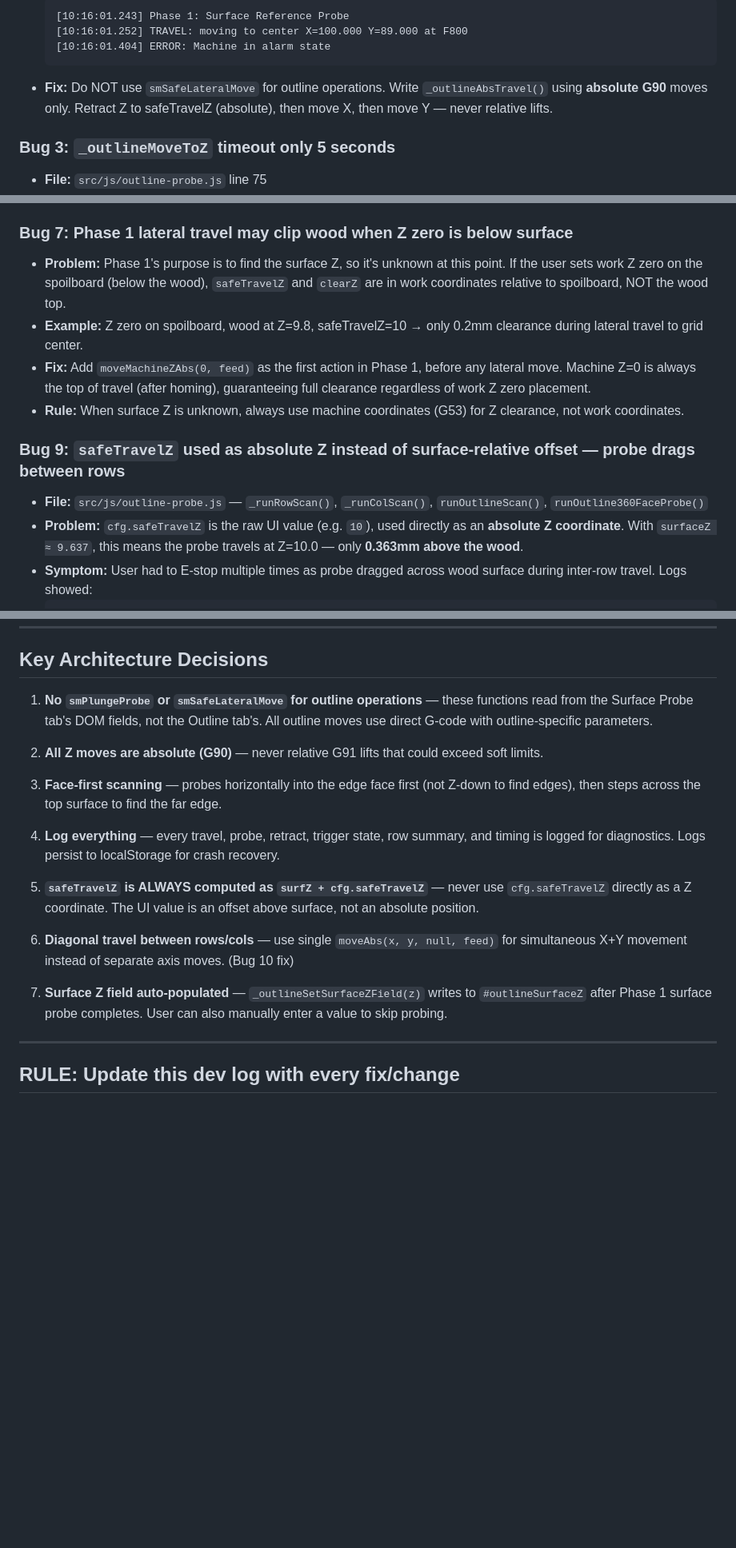
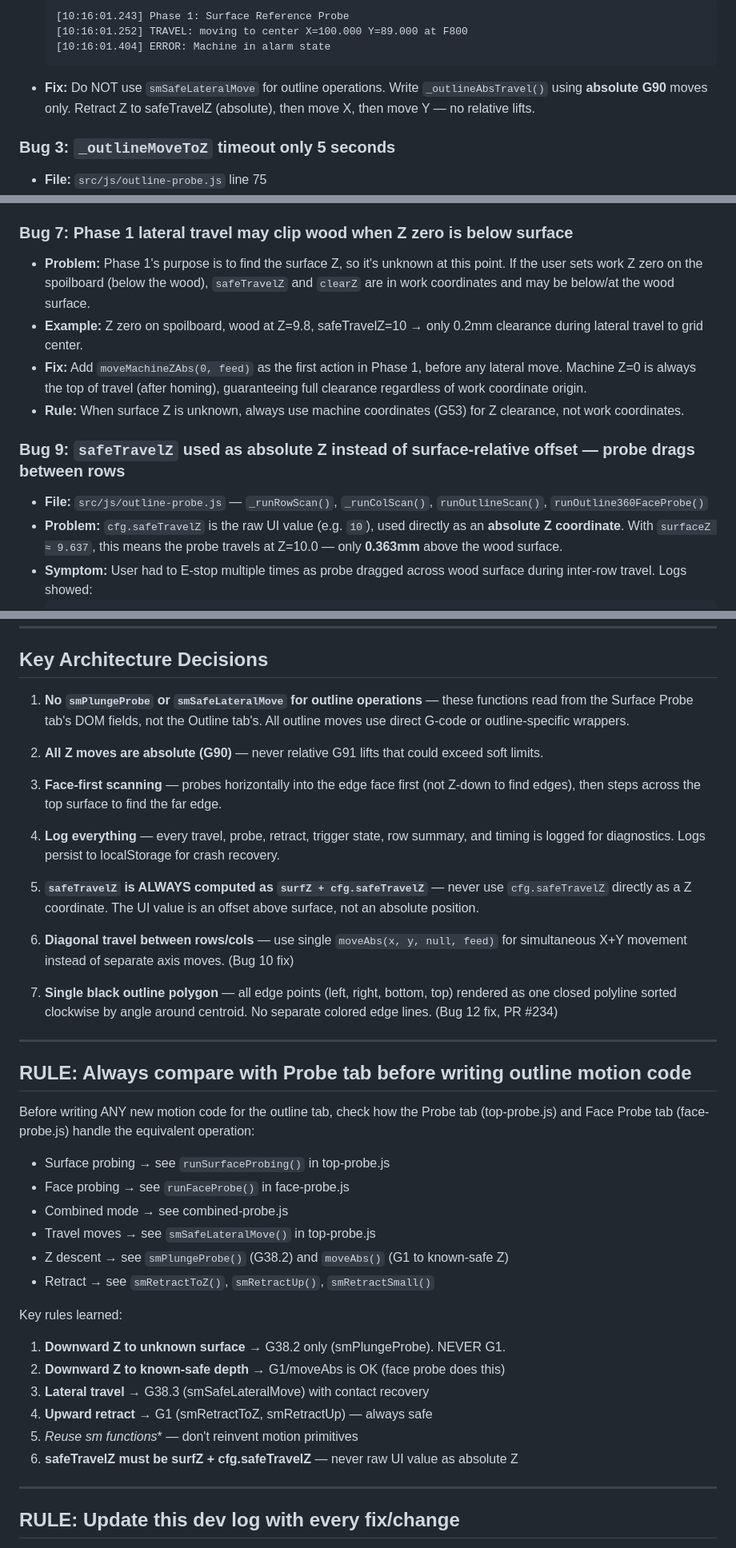
Before and after one commit to Badgerk1/live-edge-3d-probe, a Markdown page: docs/dev-log-outline-tab-2026-04-18.md, 3 parts joined by grey strips. Shown at 80% size. Drawn GitHub-style; blank space fills up the shorter version.

````diff
--- a/docs/dev-log-outline-tab-2026-04-18.md
+++ b/docs/dev-log-outline-tab-2026-04-18.md
@@ -24,7 +24,7 @@ for 360 edge detection and face probing on live edge wood slabs.
   [10:16:01.252] TRAVEL: moving to center X=100.000 Y=89.000 at F800
   [10:16:01.404] ERROR: Machine in alarm state
   ```
-- **Fix:** Do NOT use `smSafeLateralMove` for outline operations. Write `_outlineAbsTravel()` using **absolute G90** moves only. Retract Z to safeTravelZ (absolute), then move X, then move Y — never relative lifts.
+- **Fix:** Do NOT use `smSafeLateralMove` for outline operations. Write `_outlineAbsTravel()` using **absolute G90** moves only. Retract Z to safeTravelZ (absolute), then move X, then move Y — no relative lifts.
 
 ### Bug 3: `_outlineMoveToZ` timeout only 5 seconds
 - **File:** `src/js/outline-probe.js` line 75
@@ -65,14 +65,14 @@ for 360 edge detection and face probing on live edge wood slabs.
 - **Rule:** After `moveMachineZAbs(0)`, NEVER use functions that do relative Z lifts. Use `moveAbs` for lateral moves instead.
 
 ### Bug 7: Phase 1 lateral travel may clip wood when Z zero is below surface
-- **Problem:** Phase 1's purpose is to find the surface Z, so it's unknown at this point. If the user sets work Z zero on the spoilboard (below the wood), `safeTravelZ` and `clearZ` are in work coordinates relative to spoilboard, NOT the wood top.
+- **Problem:** Phase 1's purpose is to find the surface Z, so it's unknown at this point. If the user sets work Z zero on the spoilboard (below the wood), `safeTravelZ` and `clearZ` are in work coordinates and may be below/at the wood surface.
 - **Example:** Z zero on spoilboard, wood at Z=9.8, safeTravelZ=10 → only 0.2mm clearance during lateral travel to grid center.
-- **Fix:** Add `moveMachineZAbs(0, feed)` as the first action in Phase 1, before any lateral move. Machine Z=0 is always the top of travel (after homing), guaranteeing full clearance regardless of work Z zero placement.
+- **Fix:** Add `moveMachineZAbs(0, feed)` as the first action in Phase 1, before any lateral move. Machine Z=0 is always the top of travel (after homing), guaranteeing full clearance regardless of work coordinate origin.
 - **Rule:** When surface Z is unknown, always use machine coordinates (G53) for Z clearance, not work coordinates.
 
 ### Bug 9: `safeTravelZ` used as absolute Z instead of surface-relative offset — probe drags between rows
 - **File:** `src/js/outline-probe.js` — `_runRowScan()`, `_runColScan()`, `runOutlineScan()`, `runOutline360FaceProbe()`
-- **Problem:** `cfg.safeTravelZ` is the raw UI value (e.g. `10`), used directly as an **absolute Z coordinate**. With `surfaceZ ≈ 9.637`, this means the probe travels at Z=10.0 — only **0.363mm above the wood**.
+- **Problem:** `cfg.safeTravelZ` is the raw UI value (e.g. `10`), used directly as an **absolute Z coordinate**. With `surfaceZ ≈ 9.637`, this means the probe travels at Z=10.0 — only **0.363mm** above the wood surface.
 - **Symptom:** User had to E-stop multiple times as probe dragged across wood surface during inter-row travel. Logs showed:
   ```
   Row Y=50.000 complete. Left=29.502 Right=163.502
@@ -230,7 +198,7 @@ Plus:
 
 ## Key Architecture Decisions
 
-1. **No `smPlungeProbe` or `smSafeLateralMove` for outline operations** — these functions read from the Surface Probe tab's DOM fields, not the Outline tab's. All outline moves use direct G-code with outline-specific parameters.
+1. **No `smPlungeProbe` or `smSafeLateralMove` for outline operations** — these functions read from the Surface Probe tab's DOM fields, not the Outline tab's. All outline moves use direct G-code or outline-specific wrappers.
 
 2. **All Z moves are absolute (G90)** — never relative G91 lifts that could exceed soft limits.
 
@@ -242,7 +210,27 @@ Plus:
 
 6. **Diagonal travel between rows/cols** — use single `moveAbs(x, y, null, feed)` for simultaneous X+Y movement instead of separate axis moves. (Bug 10 fix)
 
-7. **Surface Z field auto-populated** — `_outlineSetSurfaceZField(z)` writes to `#outlineSurfaceZ` after Phase 1 surface probe completes. User can also manually enter a value to skip probing.
+7. **Single black outline polygon** — all edge points (left, right, bottom, top) rendered as one closed polyline sorted clockwise by angle around centroid. No separate colored edge lines. (Bug 12 fix, PR #234)
+
+---
+
+## RULE: Always compare with Probe tab before writing outline motion code
+
+Before writing ANY new motion code for the outline tab, check how the Probe tab (top-probe.js) and Face Probe tab (face-probe.js) handle the equivalent operation:
+- Surface probing → see `runSurfaceProbing()` in top-probe.js
+- Face probing → see `runFaceProbe()` in face-probe.js
+- Combined mode → see combined-probe.js
+- Travel moves → see `smSafeLateralMove()` in top-probe.js
+- Z descent → see `smPlungeProbe()` (G38.2) and `moveAbs()` (G1 to known-safe Z)
+- Retract → see `smRetractToZ()`, `smRetractUp()`, `smRetractSmall()`
+
+Key rules learned:
+1. **Downward Z to unknown surface** → G38.2 only (smPlungeProbe). NEVER G1.
+2. **Downward Z to known-safe depth** → G1/moveAbs is OK (face probe does this)
+3. **Lateral travel** → G38.3 (smSafeLateralMove) with contact recovery
+4. **Upward retract** → G1 (smRetractToZ, smRetractUp) — always safe
+5. **Reuse sm* functions** — don't reinvent motion primitives
+6. **safeTravelZ must be surfZ + cfg.safeTravelZ** — never raw UI value as absolute Z
 
 ---
 
````
Also changed, not shown: other parts of docs/dev-log-outline-tab-2026-04-18.md (+55 -99 lines).
